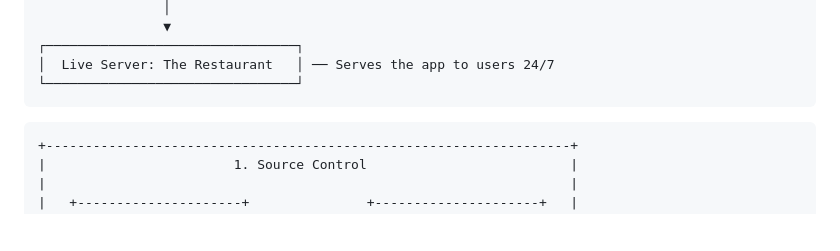
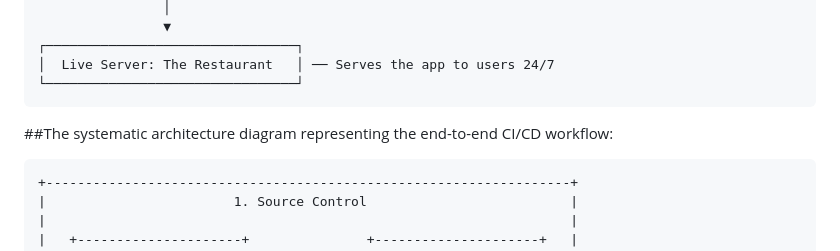
Before and after one commit to Parmitadhara/Jenkins-cicd-docker, a Markdown page: README.md, the part around the change. Rendered like a GitHub page; blank space fills up the shorter version.

Commit message:
Add CI/CD workflow architecture diagram section
Added section for CI/CD workflow architecture diagram.

````diff
--- a/README.md
+++ b/README.md
@@ -42,7 +42,7 @@ For Developers & Engineers: Removes the tedious task of manually updating and co
 └────────────────────────────────┘
 ```
 
-
+##The systematic architecture diagram representing the end-to-end CI/CD workflow:
 
 ```text
 +-------------------------------------------------------------------+
````
